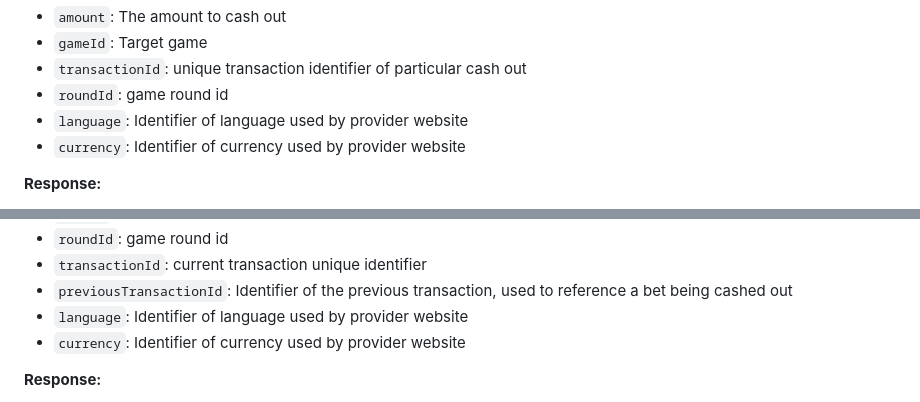
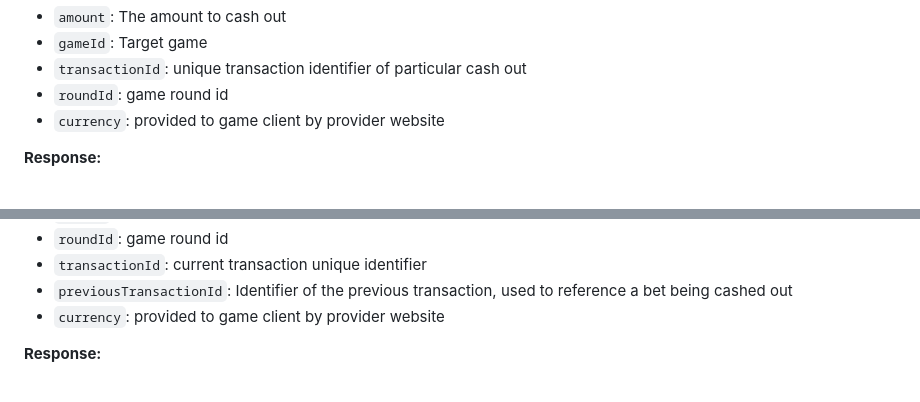
Before and after one commit to Mercury-Tech-Center/games-aviator-integration-sample, a Markdown page: integration.md, 2 parts joined by grey strips. GitHub-like rendering.

Commit message:
feat: updated

```diff
--- a/integration.md
+++ b/integration.md
@@ -119,8 +119,7 @@ This endpoint allows the user to cash out a specified amount from their balance.
 - `gameId`: Target game
 - `transactionId`: unique transaction identifier of particular cash out
 - `roundId`: game round id
-- `language`: Identifier of language used by provider website
-- `currency`: Identifier of currency used by provider website
+- `currency`: provided to game client by provider website
 
 **Response:**
 
@@ -151,8 +150,7 @@ This endpoint allows the user to cash in a specified amount to their balance.
 - `roundId`: game round id
 - `transactionId`: current transaction unique identifier
 - `previousTransactionId`: Identifier of the previous transaction, used to reference a bet being cashed out
-- `language`: Identifier of language used by provider website
-- `currency`: Identifier of currency used by provider website
+- `currency`: provided to game client by provider website
 
 **Response:**
 
```
